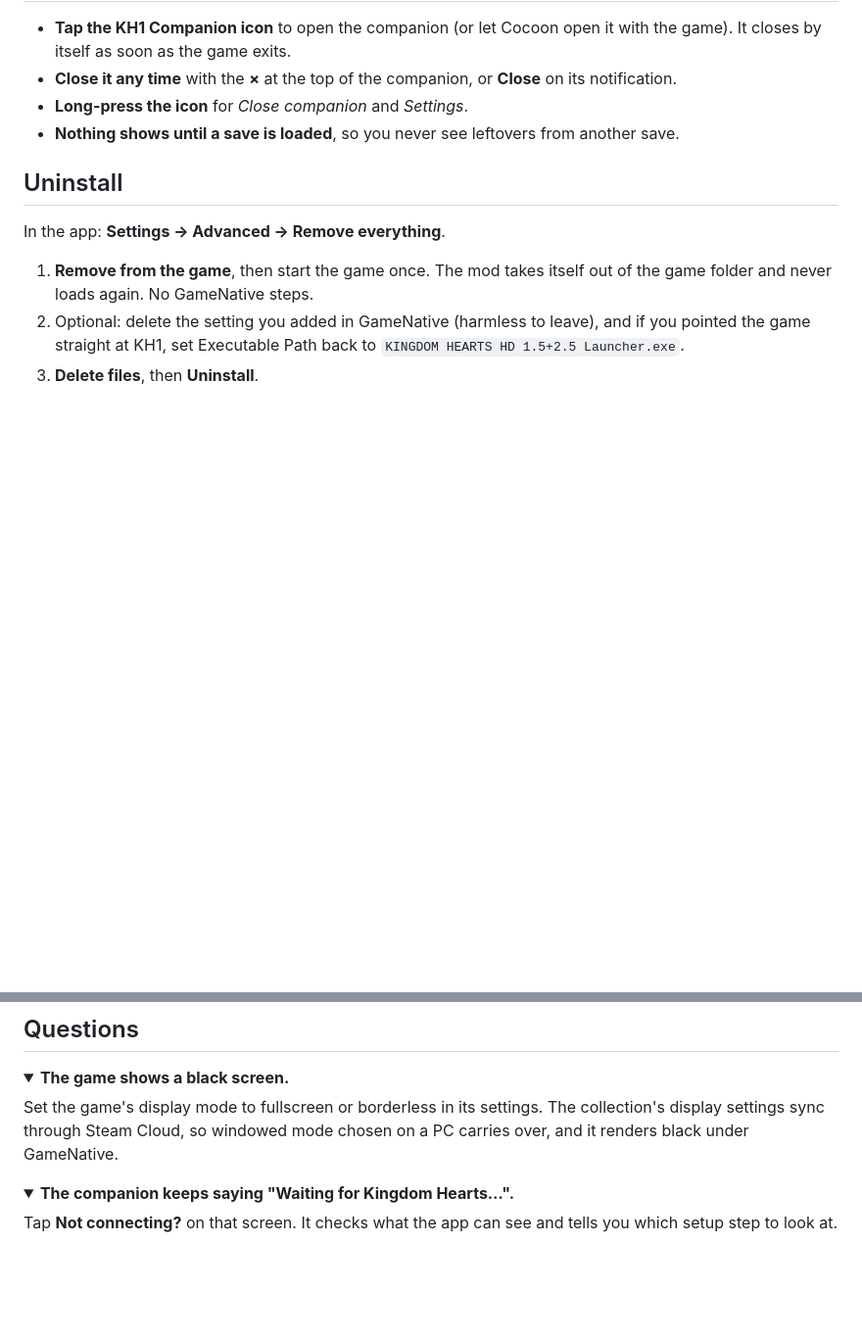
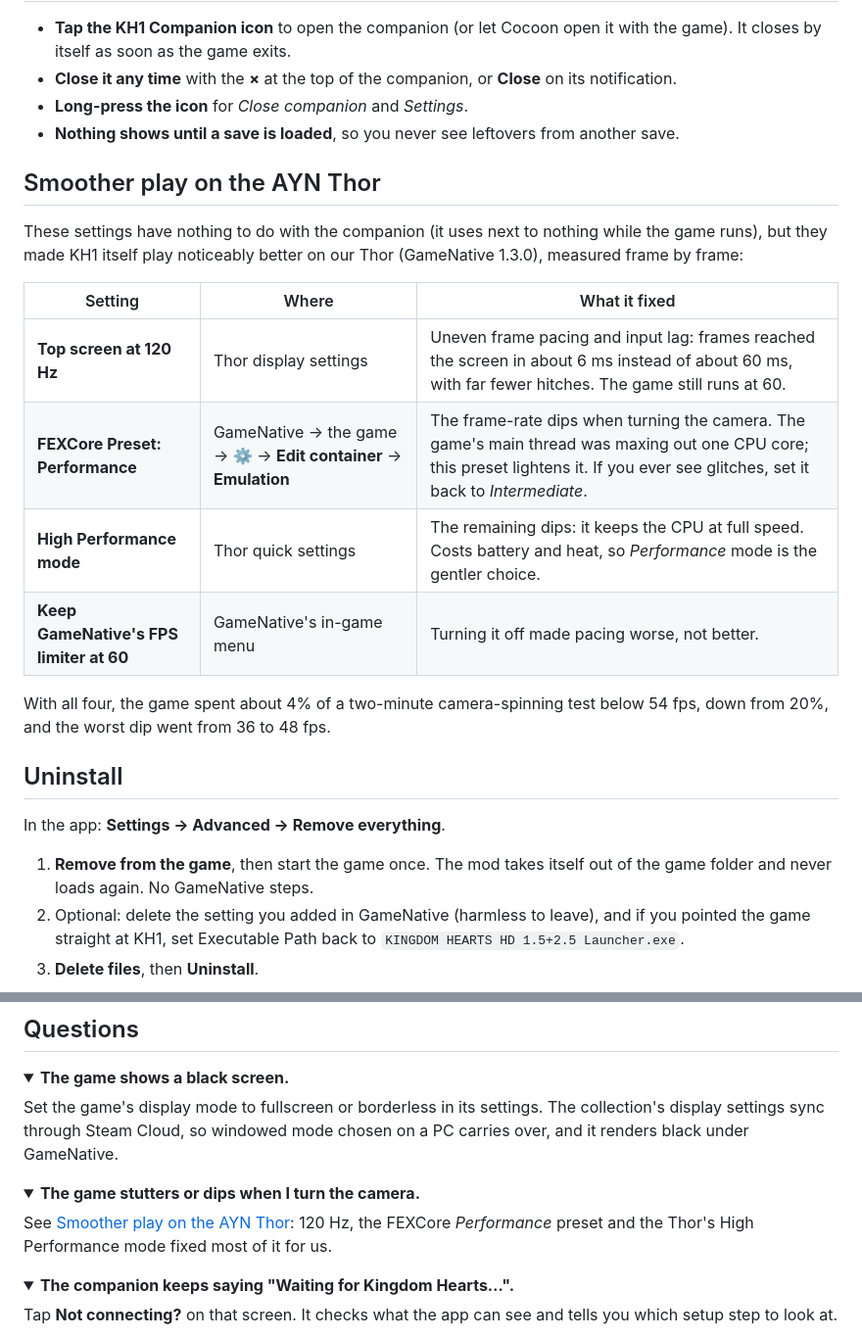
Before and after one commit to keberos/kh1-companion, a Markdown page: README.md, 2 parts joined by grey strips. Shown at 98% size. Rendered like a GitHub page; folded sections open; blank space fills up the shorter version.

Commit message:
README: performance tips for KH1 on the AYN Thor
120 Hz top screen, FEXCore Performance preset, High Performance mode and
keeping GameNative's FPS limiter at 60, with what each fixed in our
measurements; a matching Questions entry and a link at the top.

Co-Authored-By: Claude Opus 5.5 <noreply@anthropic.com>

```diff
--- a/README.md
+++ b/README.md
@@ -66,6 +67,19 @@ Setup's pictures and the steps below were made with **GameNative 1.3.0** on an *
 - **Long-press the icon** for *Close companion* and *Settings*.
 - **Nothing shows until a save is loaded**, so you never see leftovers from another save.
 
+## Smoother play on the AYN Thor
+
+These settings have nothing to do with the companion (it uses next to nothing while the game runs), but they made KH1 itself play noticeably better on our Thor (GameNative 1.3.0), measured frame by frame:
+
+| Setting | Where | What it fixed |
+|---|---|---|
+| **Top screen at 120 Hz** | Thor display settings | Uneven frame pacing and input lag: frames reached the screen in about 6 ms instead of about 60 ms, with far fewer hitches. The game still runs at 60. |
+| **FEXCore Preset: Performance** | GameNative → the game → ⚙ → **Edit container** → **Emulation** | The frame-rate dips when turning the camera. The game's main thread was maxing out one CPU core; this preset lightens it. If you ever see glitches, set it back to *Intermediate*. |
+| **High Performance mode** | Thor quick settings | The remaining dips: it keeps the CPU at full speed. Costs battery and heat, so *Performance* mode is the gentler choice. |
+| **Keep GameNative's FPS limiter at 60** | GameNative's in-game menu | Turning it off made pacing worse, not better. |
+
+With all four, the game spent about 4% of a two-minute camera-spinning test below 54 fps, down from 20%, and the worst dip went from 36 to 48 fps.
+
 ## Uninstall
 
 In the app: **Settings → Advanced → Remove everything**.
@@ -81,6 +95,11 @@ Your game and saves are untouched throughout.
 <details><summary><b>The game shows a black screen.</b></summary>
 
 Set the game's display mode to fullscreen or borderless in its settings. The collection's display settings sync through Steam Cloud, so windowed mode chosen on a PC carries over, and it renders black under GameNative.
+</details>
+
+<details><summary><b>The game stutters or dips when I turn the camera.</b></summary>
+
+See [Smoother play on the AYN Thor](#smoother-play-on-the-ayn-thor): 120 Hz, the FEXCore *Performance* preset and the Thor's High Performance mode fixed most of it for us.
 </details>
 
 <details><summary><b>The companion keeps saying "Waiting for Kingdom Hearts…".</b></summary>
```
Also changed, not shown: other parts of README.md (+1 -0 lines).
